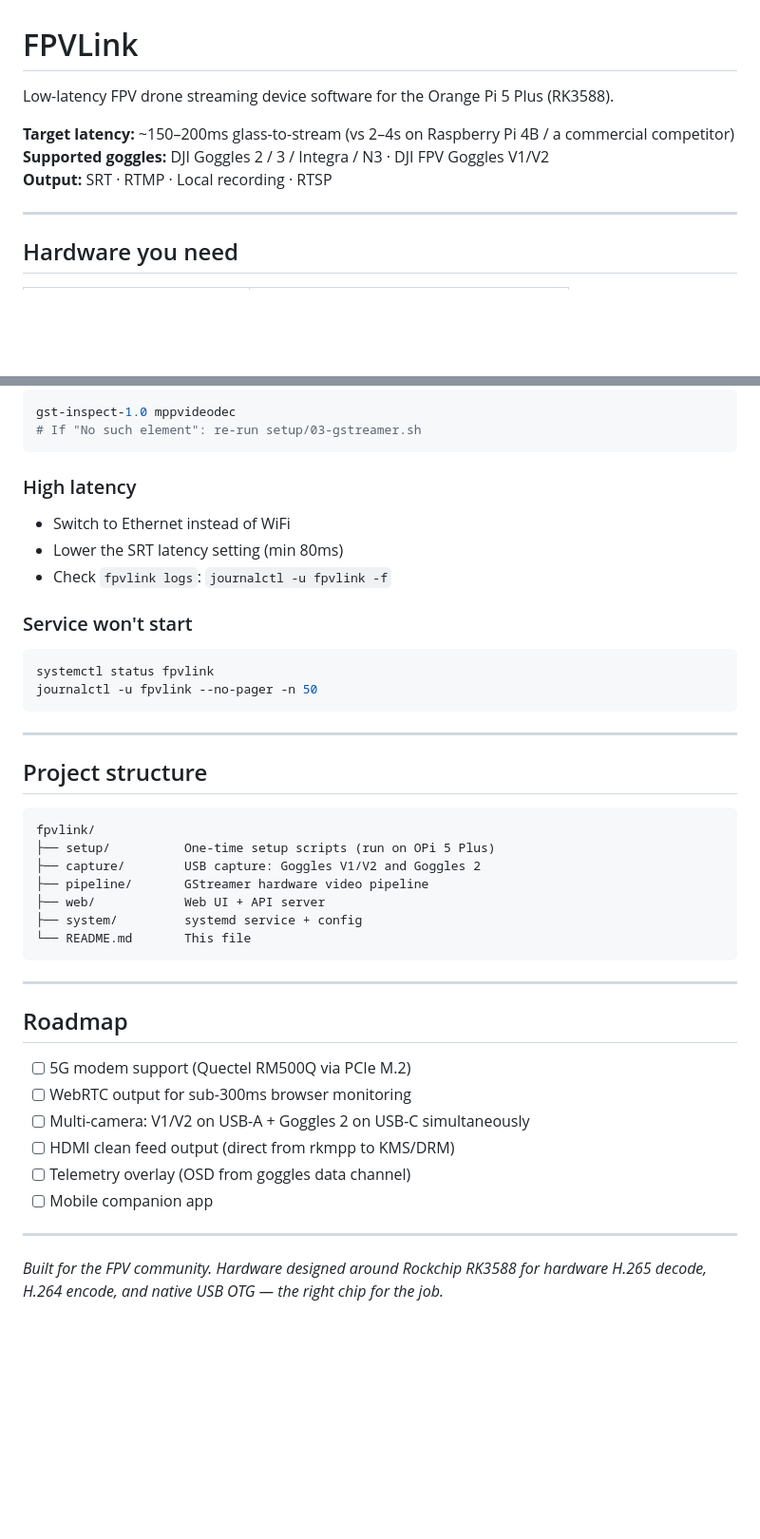
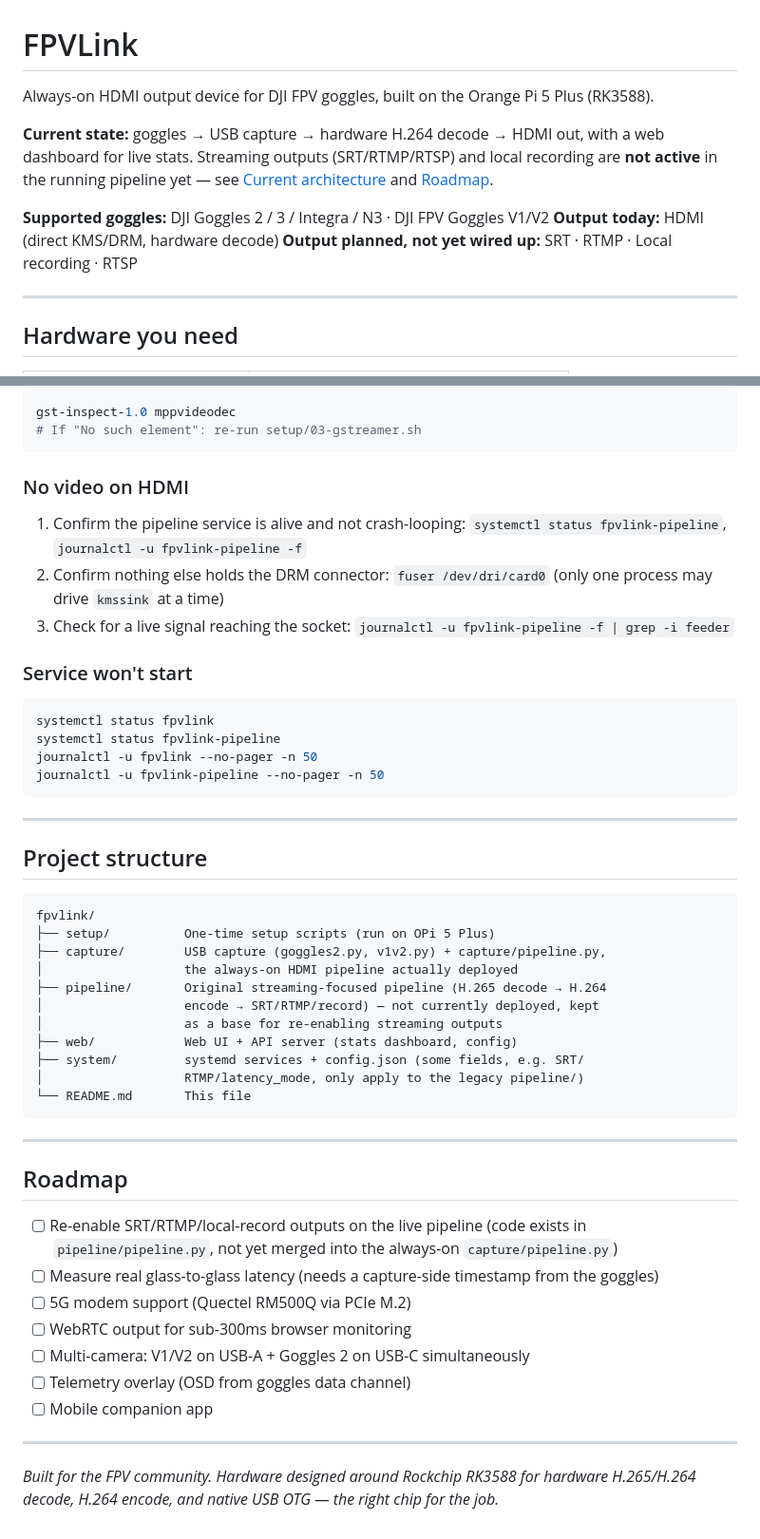
Before and after one commit to Drone-David/fpvlink, a Markdown page: README.md, 2 parts joined by grey strips. Shown at 95% size. GitHub-like rendering; blank space fills up the shorter version.

````diff
--- a/README.md
+++ b/README.md
@@ -1,10 +1,12 @@
 # FPVLink
 
-Low-latency FPV drone streaming device software for the Orange Pi 5 Plus (RK3588).
+Always-on HDMI output device for DJI FPV goggles, built on the Orange Pi 5 Plus (RK3588).
 
-**Target latency:** ~150–200ms glass-to-stream (vs 2–4s on Raspberry Pi 4B / a commercial competitor)
+**Current state:** goggles → USB capture → hardware H.264 decode → HDMI out, with a web dashboard for live stats. Streaming outputs (SRT/RTMP/RTSP) and local recording are **not active** in the running pipeline yet — see [Current architecture](#current-architecture) and [Roadmap](#roadmap).
+
 **Supported goggles:** DJI Goggles 2 / 3 / Integra / N3 · DJI FPV Goggles V1/V2
-**Output:** SRT · RTMP · Local recording · RTSP
+**Output today:** HDMI (direct KMS/DRM, hardware decode)
+**Output planned, not yet wired up:** SRT · RTMP · Local recording · RTSP
 
 ---
 
@@ -213,15 +215,17 @@ gst-inspect-1.0 mppvideodec
 # If "No such element": re-run setup/03-gstreamer.sh
 ```
 
-### High latency
-- Switch to Ethernet instead of WiFi
-- Lower the SRT latency setting (min 80ms)
-- Check `fpvlink logs`: `journalctl -u fpvlink -f`
+### No video on HDMI
+1. Confirm the pipeline service is alive and not crash-looping: `systemctl status fpvlink-pipeline`, `journalctl -u fpvlink-pipeline -f`
+2. Confirm nothing else holds the DRM connector: `fuser /dev/dri/card0` (only one process may drive `kmssink` at a time)
+3. Check for a live signal reaching the socket: `journalctl -u fpvlink-pipeline -f | grep -i feeder`
 
 ### Service won't start
 ```bash
 systemctl status fpvlink
+systemctl status fpvlink-pipeline
 journalctl -u fpvlink --no-pager -n 50
+journalctl -u fpvlink-pipeline --no-pager -n 50
 ```
 
 ---
@@ -231,10 +235,14 @@ journalctl -u fpvlink --no-pager -n 50
 ```
 fpvlink/
 ├── setup/          One-time setup scripts (run on OPi 5 Plus)
-├── capture/        USB capture: Goggles V1/V2 and Goggles 2
-├── pipeline/       GStreamer hardware video pipeline
-├── web/            Web UI + API server
-├── system/         systemd service + config
+├── capture/        USB capture (goggles2.py, v1v2.py) + capture/pipeline.py,
+│                   the always-on HDMI pipeline actually deployed
+├── pipeline/       Original streaming-focused pipeline (H.265 decode → H.264
+│                   encode → SRT/RTMP/record) — not currently deployed, kept
+│                   as a base for re-enabling streaming outputs
+├── web/            Web UI + API server (stats dashboard, config)
+├── system/         systemd services + config.json (some fields, e.g. SRT/
+│                   RTMP/latency_mode, only apply to the legacy pipeline/)
 └── README.md       This file
 ```
 
@@ -242,13 +250,14 @@ fpvlink/
 
 ## Roadmap
 
+- [ ] Re-enable SRT/RTMP/local-record outputs on the live pipeline (code exists in `pipeline/pipeline.py`, not yet merged into the always-on `capture/pipeline.py`)
+- [ ] Measure real glass-to-glass latency (needs a capture-side timestamp from the goggles)
 - [ ] 5G modem support (Quectel RM500Q via PCIe M.2)
 - [ ] WebRTC output for sub-300ms browser monitoring
 - [ ] Multi-camera: V1/V2 on USB-A + Goggles 2 on USB-C simultaneously
-- [ ] HDMI clean feed output (direct from rkmpp to KMS/DRM)
 - [ ] Telemetry overlay (OSD from goggles data channel)
 - [ ] Mobile companion app
 
 ---
 
-*Built for the FPV community. Hardware designed around Rockchip RK3588 for hardware H.265 decode, H.264 encode, and native USB OTG — the right chip for the job.*
+*Built for the FPV community. Hardware designed around Rockchip RK3588 for hardware H.265/H.264 decode, H.264 encode, and native USB OTG — the right chip for the job.*
````
Also changed, not shown: other parts of README.md (+48 -48 lines).
